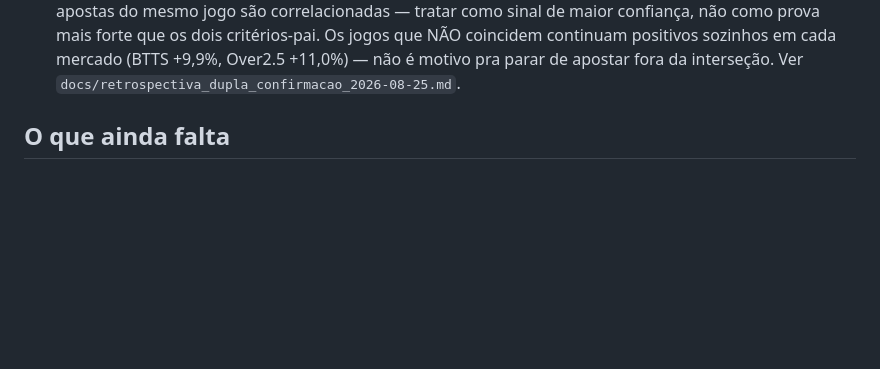
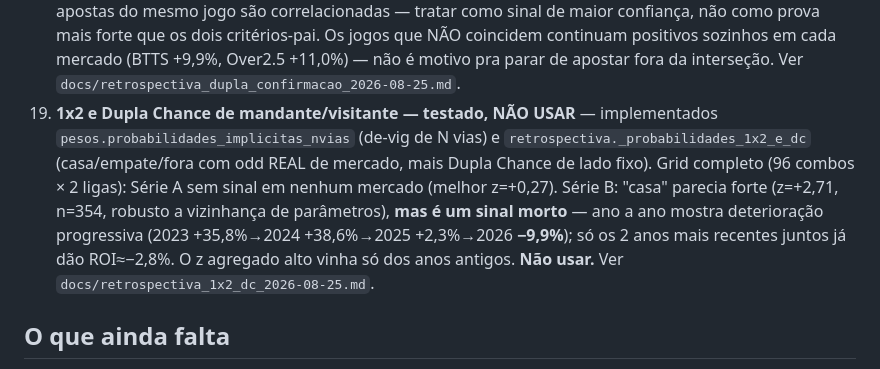
Before and after one commit to lucaseirafleury-ai/Bet, a Markdown page: metodologia_pesos/README.md, the part around the change. GitHub-like rendering; blank space fills up the shorter version.

```diff
--- a/metodologia_pesos/README.md
+++ b/metodologia_pesos/README.md
@@ -288,6 +288,17 @@ atualizada, esta lista aqui não é mantida em detalhe:
    coincidem continuam positivos sozinhos em cada mercado (BTTS
    +9,9%, Over2.5 +11,0%) — não é motivo pra parar de apostar fora da
    interseção. Ver `docs/retrospectiva_dupla_confirmacao_2026-08-25.md`.
+19. **1x2 e Dupla Chance de mandante/visitante — testado, NÃO USAR** —
+   implementados `pesos.probabilidades_implicitas_nvias` (de-vig de N
+   vias) e `retrospectiva._probabilidades_1x2_e_dc` (casa/empate/fora
+   com odd REAL de mercado, mais Dupla Chance de lado fixo). Grid
+   completo (96 combos × 2 ligas): Série A sem sinal em nenhum mercado
+   (melhor z=+0,27). Série B: "casa" parecia forte (z=+2,71, n=354,
+   robusto a vizinhança de parâmetros), **mas é um sinal morto** — ano a
+   ano mostra deterioração progressiva (2023 +35,8%→2024 +38,6%→2025
+   +2,3%→2026 **−9,9%**); só os 2 anos mais recentes juntos já dão
+   ROI≈−2,8%. O z agregado alto vinha só dos anos antigos. **Não usar.**
+   Ver `docs/retrospectiva_1x2_dc_2026-08-25.md`.
 
 ## O que ainda falta
 
```
Also changed, not shown: metodologia_pesos/docs/protocolo.md (+16 -0 lines), metodologia_pesos/docs/retrospectiva_1x2_dc_2026-08-25.md (added, +92 -0 lines).
